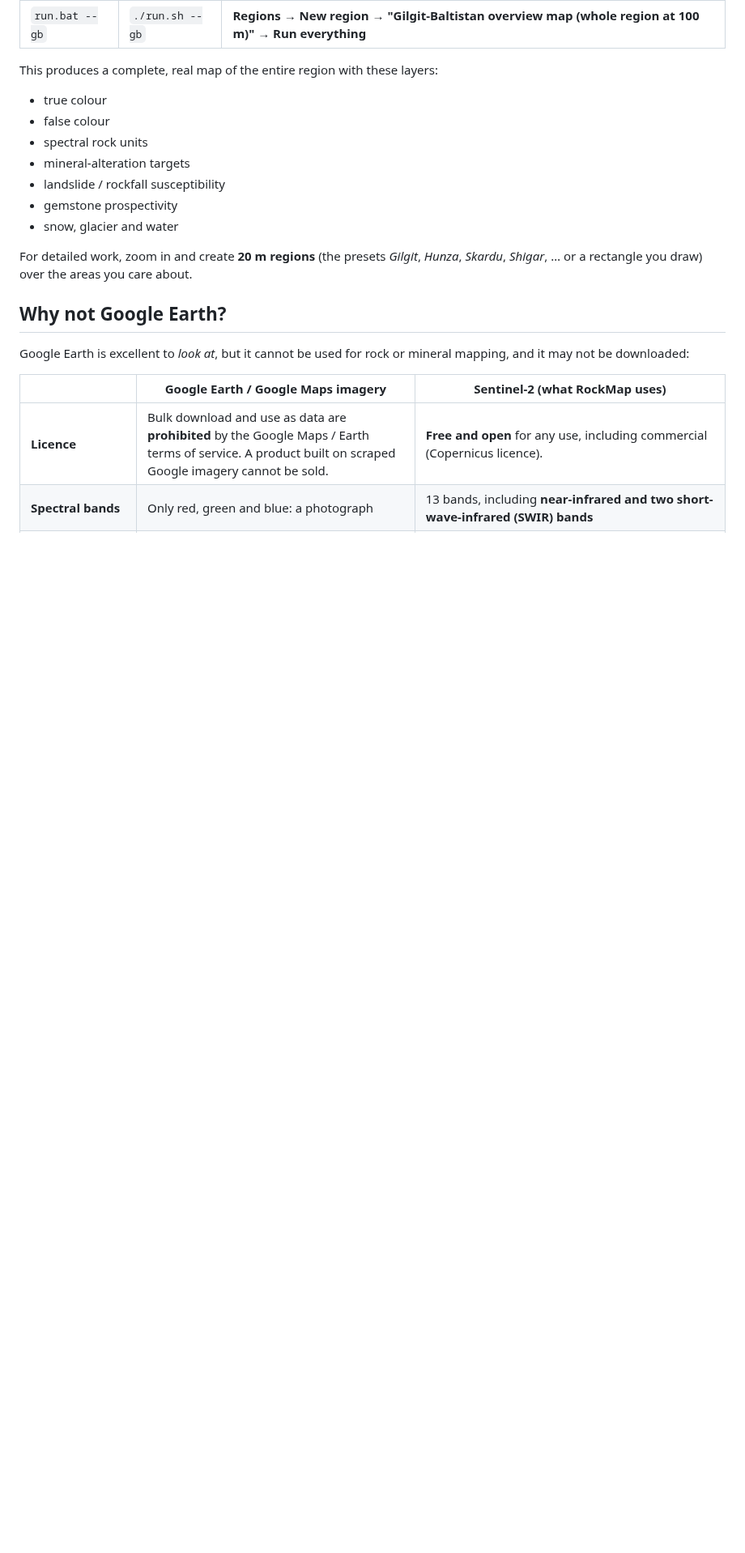
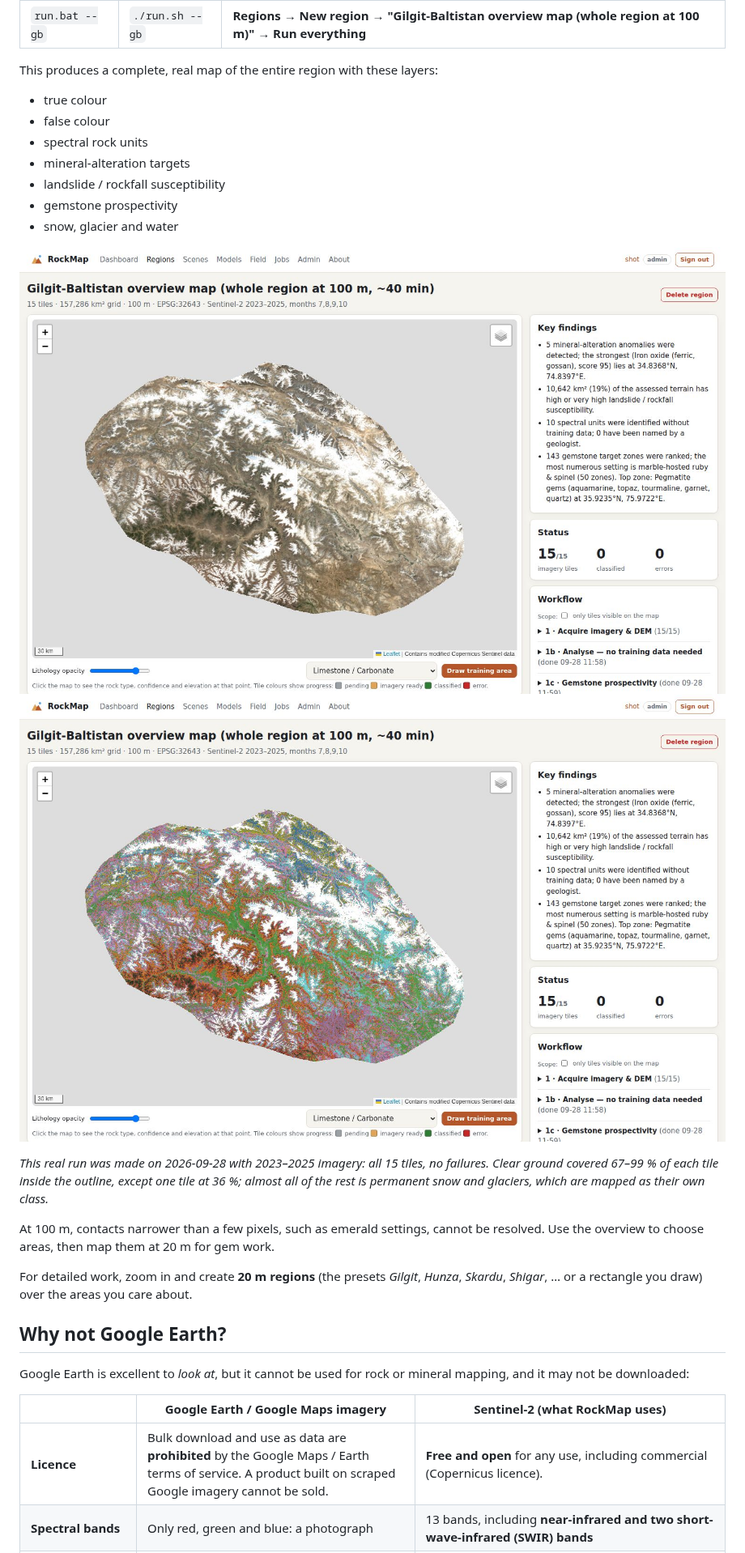
Before and after one commit to amnaanamds-cmyk/AI-based-stone-rock-detection-model-, a Markdown page: docs/SATELLITE_DATA.md, the part around one of its changes. Shown at 81% size. Drawn GitHub-style; pictures changed too: docs/images/gb_overview_rgb.jpg (added), docs/images/gb_overview_units.jpg (added); blank space fills up the shorter version.

```diff
--- a/docs/SATELLITE_DATA.md
+++ b/docs/SATELLITE_DATA.md
@@ -14,6 +14,13 @@ This produces a complete, real map of the entire region with these layers:
 * landslide / rockfall susceptibility
 * gemstone prospectivity
 * snow, glacier and water
+
+![Whole Gilgit-Baltistan, true colour](images/gb_overview_rgb.jpg)
+![Whole Gilgit-Baltistan, spectral rock units](images/gb_overview_units.jpg)
+
+*This real run was made on 2026-09-28 with 2023–2025 imagery: all 15 tiles, no failures. Clear ground covered 67–99 % of each tile inside the outline, except one tile at 36 %; almost all of the rest is permanent snow and glaciers, which are mapped as their own class.*
+
+At 100 m, contacts narrower than a few pixels, such as emerald settings, cannot be resolved. Use the overview to choose areas, then map them at 20 m for gem work.
 
 For detailed work, zoom in and create **20 m regions** (the presets *Gilgit*, *Hunza*, *Skardu*, *Shigar*, … or a rectangle you draw) over the areas you care about.
 
```
Also changed, not shown: other parts of docs/SATELLITE_DATA.md (+2 -2 lines), CHANGELOG.md (+5 -0 lines), README.md (+2 -2 lines), docs/images/gb_overview_hazard.jpg (added), 10 other files.
